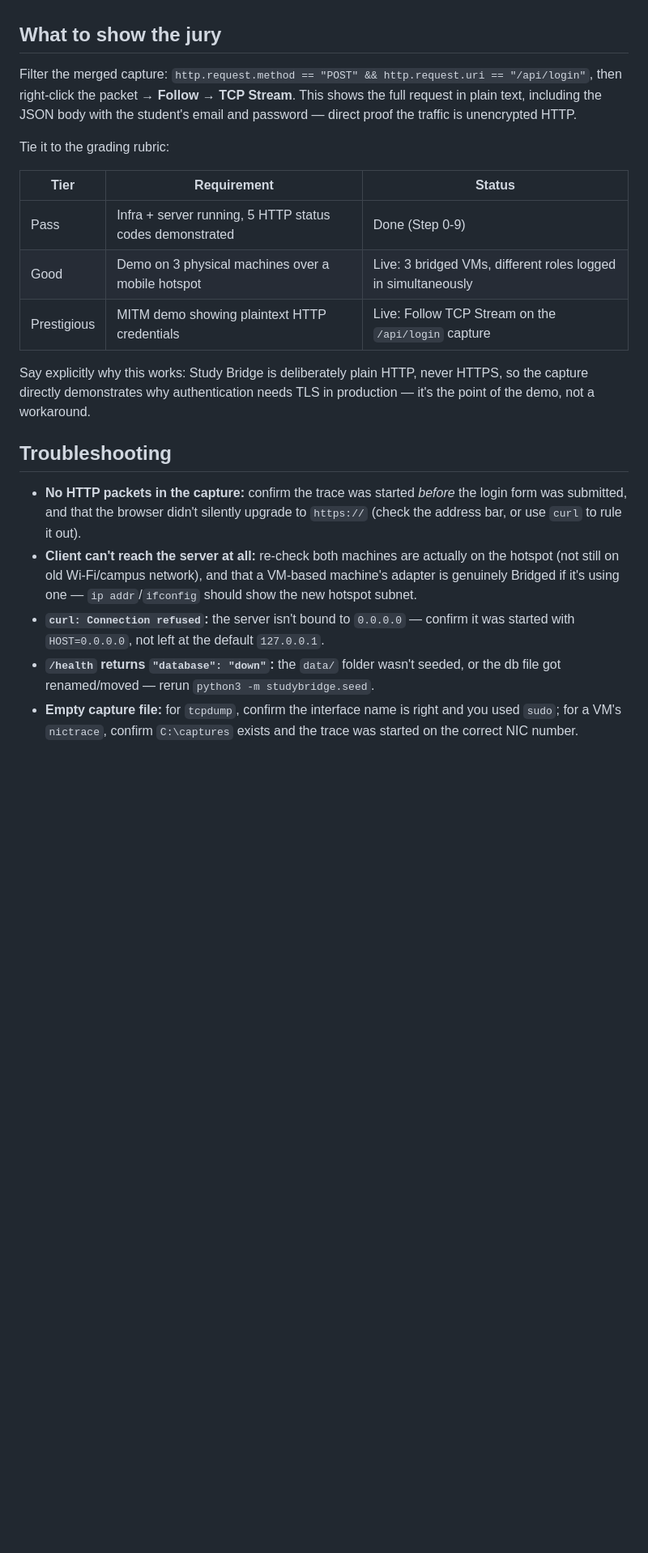
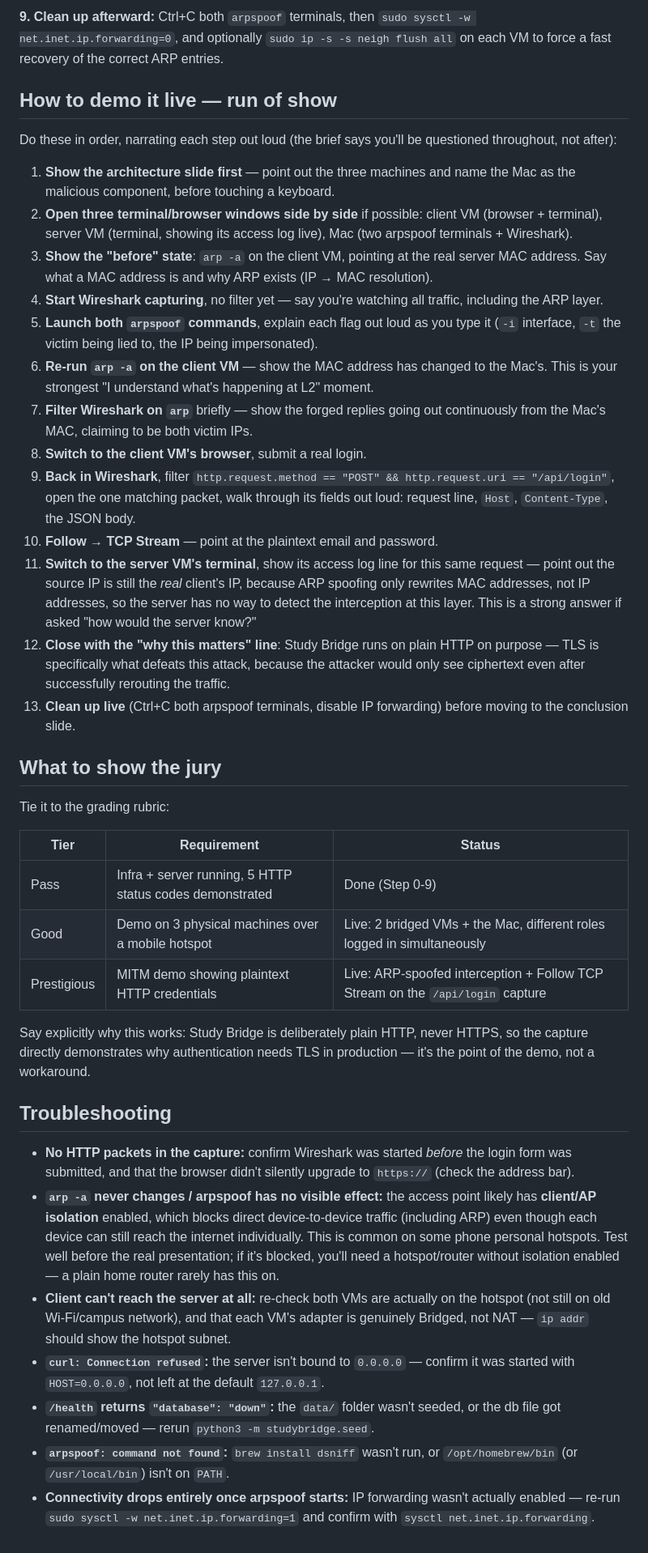
Before and after one commit to bayaCh05/study-bridge, a Markdown page: docs/PHYSICAL_DEMO_RUNBOOK.md, the part around one of its changes. Shown at 81% size. Rendered like a GitHub page; blank space fills up the shorter version.

```diff
--- a/docs/PHYSICAL_DEMO_RUNBOOK.md
+++ b/docs/PHYSICAL_DEMO_RUNBOOK.md
@@ -89,22 +101,41 @@ Merge multiple capture files in Wireshark (**File → Merge**) for one combined
+**9. Clean up afterward:** Ctrl+C both `arpspoof` terminals, then `sudo sysctl -w net.inet.ip.forwarding=0`, and optionally `sudo ip -s -s neigh flush all` on each VM to force a fast recovery of the correct ARP entries.
+
+## How to demo it live — run of show
+
+Do these in order, narrating each step out loud (the brief says you'll be questioned throughout, not after):
+
+1. **Show the architecture slide first** — point out the three machines and name the Mac as the malicious component, before touching a keyboard.
+2. **Open three terminal/browser windows side by side** if possible: client VM (browser + terminal), server VM (terminal, showing its access log live), Mac (two arpspoof terminals + Wireshark).
+3. **Show the "before" state**: `arp -a` on the client VM, pointing at the real server MAC address. Say what a MAC address is and why ARP exists (IP → MAC resolution).
+4. **Start Wireshark capturing**, no filter yet — say you're watching all traffic, including the ARP layer.
+5. **Launch both `arpspoof` commands**, explain each flag out loud as you type it (`-i` interface, `-t` the victim being lied to, the IP being impersonated).
+6. **Re-run `arp -a` on the client VM** — show the MAC address has changed to the Mac's. This is your strongest "I understand what's happening at L2" moment.
+7. **Filter Wireshark on `arp`** briefly — show the forged replies going out continuously from the Mac's MAC, claiming to be both victim IPs.
+8. **Switch to the client VM's browser**, submit a real login.
+9. **Back in Wireshark**, filter `http.request.method == "POST" && http.request.uri == "/api/login"`, open the one matching packet, walk through its fields out loud: request line, `Host`, `Content-Type`, the JSON body.
+10. **Follow → TCP Stream** — point at the plaintext email and password.
+11. **Switch to the server VM's terminal**, show its access log line for this same request — point out the source IP is still the *real* client's IP, because ARP spoofing only rewrites MAC addresses, not IP addresses, so the server has no way to detect the interception at this layer. This is a strong answer if asked "how would the server know?"
+12. **Close with the "why this matters" line**: Study Bridge runs on plain HTTP on purpose — TLS is specifically what defeats this attack, because the attacker would only see ciphertext even after successfully rerouting the traffic.
+13. **Clean up live** (Ctrl+C both arpspoof terminals, disable IP forwarding) before moving to the conclusion slide.
 
 ## What to show the jury
-
-Filter the merged capture: `http.request.method == "POST" && http.request.uri == "/api/login"`, then right-click the packet → **Follow → TCP Stream**. This shows the full request in plain text, including the JSON body with the student's email and password — direct proof the traffic is unencrypted HTTP.
 
 Tie it to the grading rubric:
 
 | Tier | Requirement | Status |
 | --- | --- | --- |
 | Pass | Infra + server running, 5 HTTP status codes demonstrated | Done (Step 0-9) |
-| Good | Demo on 3 physical machines over a mobile hotspot | Live: 3 bridged VMs, different roles logged in simultaneously |
-| Prestigious | MITM demo showing plaintext HTTP credentials | Live: Follow TCP Stream on the `/api/login` capture |
+| Good | Demo on 3 physical machines over a mobile hotspot | Live: 2 bridged VMs + the Mac, different roles logged in simultaneously |
+| Prestigious | MITM demo showing plaintext HTTP credentials | Live: ARP-spoofed interception + Follow TCP Stream on the `/api/login` capture |
 
 Say explicitly why this works: Study Bridge is deliberately plain HTTP, never HTTPS, so the capture directly demonstrates why authentication needs TLS in production — it's the point of the demo, not a workaround.
 
 ## Troubleshooting
 
-- **No HTTP packets in the capture:** confirm the trace was started *before* the login form was submitted, and that the browser didn't silently upgrade to `https://` (check the address bar, or use `curl` to rule it out).
-- **Client can't reach the server at all:** re-check both machines are actually on the hotspot (not still on old Wi-Fi/campus network), and that a VM-based machine's adapter is genuinely Bridged if it's using one — `ip addr`/`ifconfig` should show the new hotspot subnet.
+- **No HTTP packets in the capture:** confirm Wireshark was started *before* the login form was submitted, and that the browser didn't silently upgrade to `https://` (check the address bar).
+- **`arp -a` never changes / arpspoof has no visible effect:** the access point likely has **client/AP isolation** enabled, which blocks direct device-to-device traffic (including ARP) even though each device can still reach the internet individually. This is common on some phone personal hotspots. Test well before the real presentation; if it's blocked, you'll need a hotspot/router without isolation enabled — a plain home router rarely has this on.
+- **Client can't reach the server at all:** re-check both VMs are actually on the hotspot (not still on old Wi-Fi/campus network), and that each VM's adapter is genuinely Bridged, not NAT — `ip addr` should show the hotspot subnet.
 - **`curl: Connection refused`:** the server isn't bound to `0.0.0.0` — confirm it was started with `HOST=0.0.0.0`, not left at the default `127.0.0.1`.
 - **`/health` returns `"database": "down"`:** the `data/` folder wasn't seeded, or the db file got renamed/moved — rerun `python3 -m studybridge.seed`.
-- **Empty capture file:** for `tcpdump`, confirm the interface name is right and you used `sudo`; for a VM's `nictrace`, confirm `C:\captures` exists and the trace was started on the correct NIC number.
+- **`arpspoof: command not found`:** `brew install dsniff` wasn't run, or `/opt/homebrew/bin` (or `/usr/local/bin`) isn't on `PATH`.
+- **Connectivity drops entirely once arpspoof starts:** IP forwarding wasn't actually enabled — re-run `sudo sysctl -w net.inet.ip.forwarding=1` and confirm with `sysctl net.inet.ip.forwarding`.
```
Also changed, not shown: other parts of docs/PHYSICAL_DEMO_RUNBOOK.md (+29 -17 lines).
